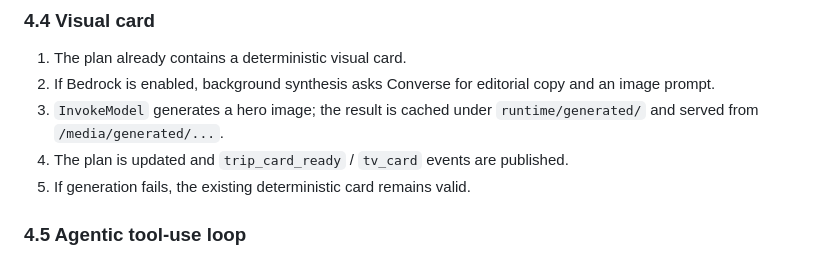
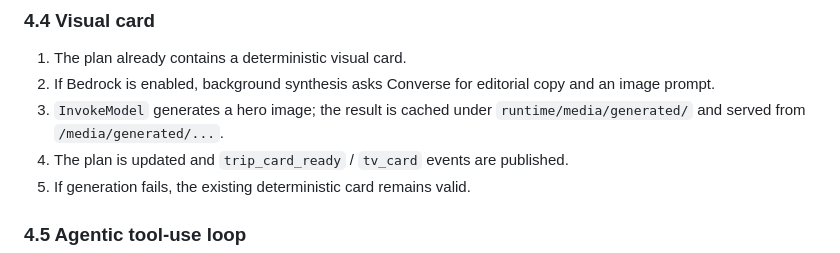
Before and after one commit to svarma143-ctrl/screentostream-concierge, a Markdown page: docs/AWS_ARCHITECTURE_BLUEPRINT.md, the part around the change. Drawn GitHub-style.

Commit message:
docs: correct generated-art cache path

```diff
--- a/docs/AWS_ARCHITECTURE_BLUEPRINT.md
+++ b/docs/AWS_ARCHITECTURE_BLUEPRINT.md
@@ -136,7 +136,7 @@ operations. Narrative and art are background work.
 2. If Bedrock is enabled, background synthesis asks Converse for editorial
    copy and an image prompt.
 3. `InvokeModel` generates a hero image; the result is cached under
-   `runtime/generated/` and served from `/media/generated/...`.
+   `runtime/media/generated/` and served from `/media/generated/...`.
 4. The plan is updated and `trip_card_ready` / `tv_card` events are published.
 5. If generation fails, the existing deterministic card remains valid.
 
```
